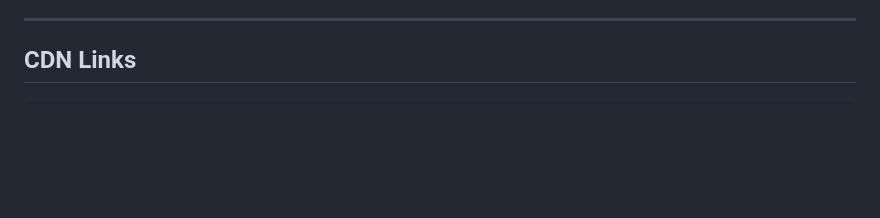
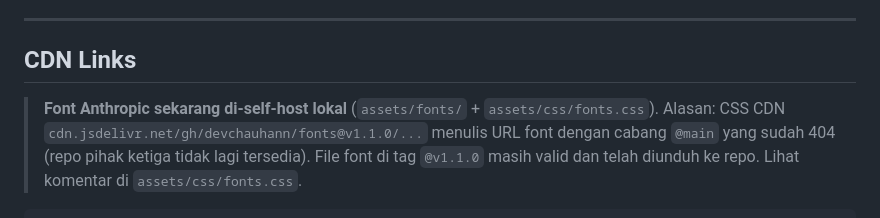
Before and after one commit to alfzilham/PersonalHabitTracker, a Markdown page: docs/DESIGN.md, the part around one of its changes. Rendered like a GitHub page; blank space fills up the shorter version.

Commit message:
docs: catat self-host font Anthropic di DESIGN.md

````diff
--- a/docs/DESIGN.md
+++ b/docs/DESIGN.md
@@ -116,4 +116,7 @@ Anthropic's earthy design language — warm, minimal, trustworthy. Clean layouts
 
 ## CDN Links
 
+> **Font Anthropic sekarang di-self-host lokal** (`assets/fonts/` + `assets/css/fonts.css`).
+> Alasan: CSS CDN `cdn.jsdelivr.net/gh/devchauhann/fonts@v1.1.0/...` menulis URL font dengan cabang `@main` yang sudah 404 (repo pihak ketiga tidak lagi tersedia). File font di tag `@v1.1.0` masih valid dan telah diunduh ke repo. Lihat komentar di `assets/css/fonts.css`.
+
 ```html
````
Also changed, not shown: other parts of docs/DESIGN.md (+2 -6 lines).
